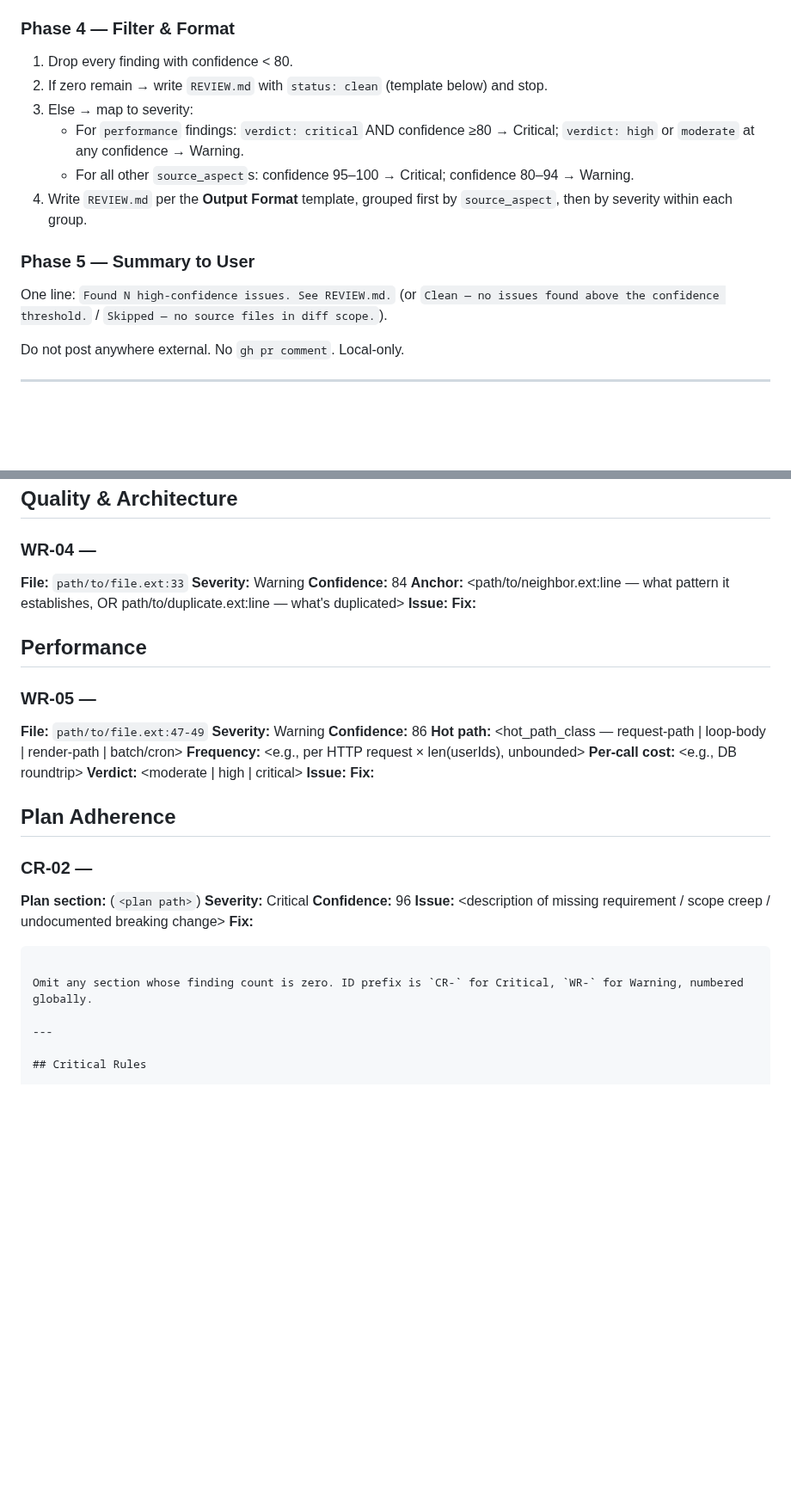
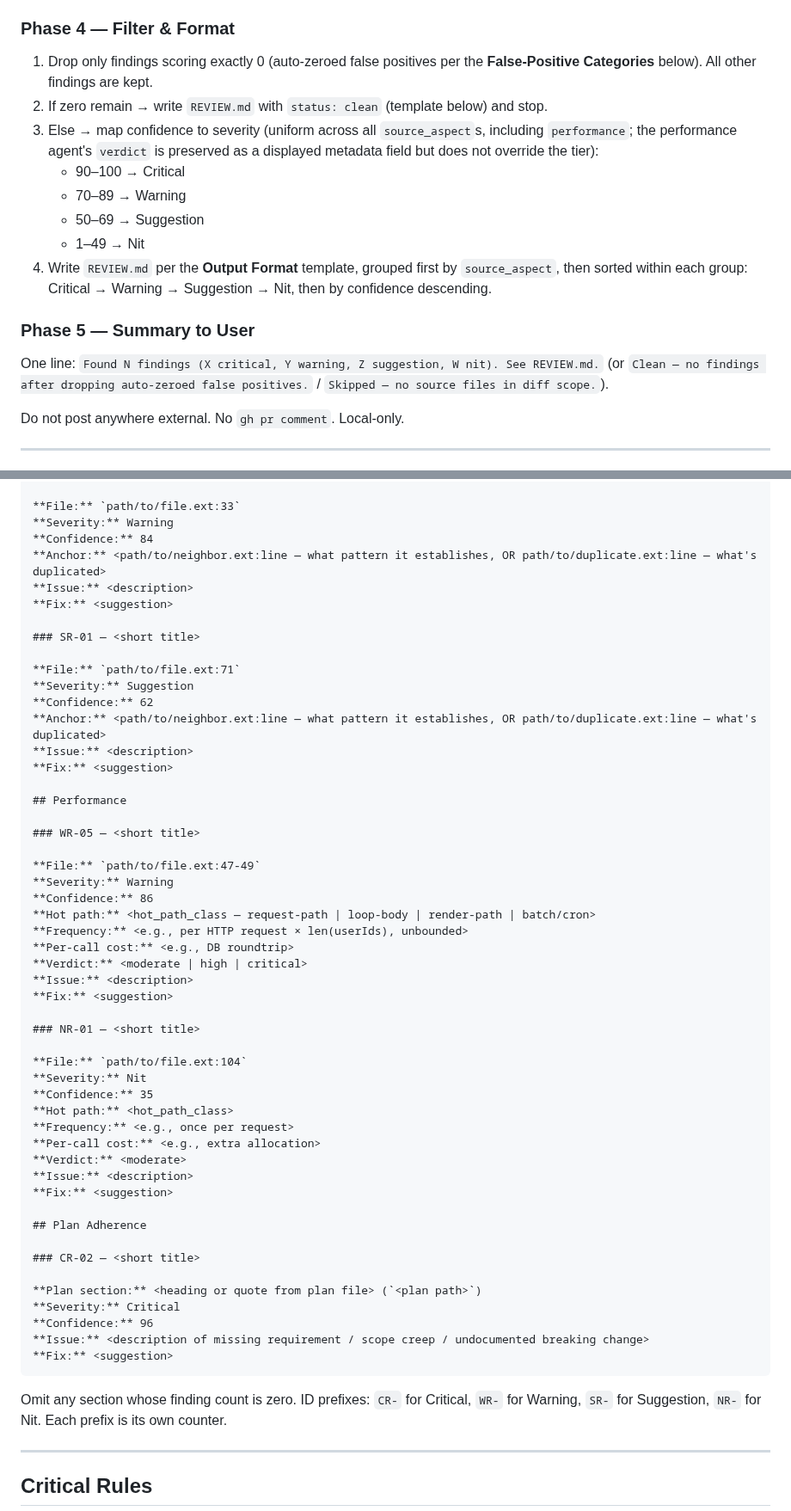
Before and after one commit to FooJiaYin/dev-skills, a Markdown page: skills/code-review/SKILL.md, 2 parts joined by grey strips. Shown at 86% size. Drawn GitHub-style; blank space fills up the shorter version.

Commit message:
feat(code-review): tier sub-80 findings instead of dropping them
Surface the long tail of mid- and low-confidence findings as demoted
tiers (Suggestion / Nit) so reviewers see them without conflating with
the high-confidence Critical / Warning bucket. Phase 4 now drops only
confidence-0 (auto-FP) and bins the rest into four tiers: 90–100
Critical, 70–89 Warning, 50–69 Suggestion, 1–49 Nit. Performance
agent's verdict becomes displayed metadata; uniform confidence-only
mapping applies across all source_aspects.

Co-Authored-By: Claude Opus 4.7 (1M context) <noreply@anthropic.com>

`````diff
--- a/skills/code-review/SKILL.md
+++ b/skills/code-review/SKILL.md
@@ -69,16 +69,18 @@ The scorer returns a single integer 0–100 per the **Confidence Rubric** below.
 
 ### Phase 4 — Filter & Format
 
-1. Drop every finding with confidence < 80.
+1. Drop only findings scoring exactly 0 (auto-zeroed false positives per the **False-Positive Categories** below). All other findings are kept.
 2. If zero remain → write `REVIEW.md` with `status: clean` (template below) and stop.
-3. Else → map to severity:
-   - For `performance` findings: `verdict: critical` AND confidence ≥80 → Critical; `verdict: high` or `moderate` at any confidence → Warning.
-   - For all other `source_aspect`s: confidence 95–100 → Critical; confidence 80–94 → Warning.
-4. Write `REVIEW.md` per the **Output Format** template, grouped first by `source_aspect`, then by severity within each group.
+3. Else → map confidence to severity (uniform across all `source_aspect`s, including `performance`; the performance agent's `verdict` is preserved as a displayed metadata field but does not override the tier):
+   - 90–100 → Critical
+   - 70–89 → Warning
+   - 50–69 → Suggestion
+   - 1–49 → Nit
+4. Write `REVIEW.md` per the **Output Format** template, grouped first by `source_aspect`, then sorted within each group: Critical → Warning → Suggestion → Nit, then by confidence descending.
 
 ### Phase 5 — Summary to User
 
-One line: `Found N high-confidence issues. See REVIEW.md.` (or `Clean — no issues found above the confidence threshold.` / `Skipped — no source files in diff scope.`).
+One line: `Found N findings (X critical, Y warning, Z suggestion, W nit). See REVIEW.md.` (or `Clean — no findings after dropping auto-zeroed false positives.` / `Skipped — no source files in diff scope.`).
 
 Do not post anywhere external. No `gh pr comment`. Local-only.
 
@@ -228,6 +232,15 @@ status: clean | issues_found | skipped
 **Issue:** <description>
 **Fix:** <suggestion>
 
+### SR-01 — <short title>
+
+**File:** `path/to/file.ext:71`
+**Severity:** Suggestion
+**Confidence:** 62
+**Anchor:** <path/to/neighbor.ext:line — what pattern it establishes, OR path/to/duplicate.ext:line — what's duplicated>
+**Issue:** <description>
+**Fix:** <suggestion>
+
 ## Performance
 
 ### WR-05 — <short title>
@@ -242,6 +255,18 @@ status: clean | issues_found | skipped
 **Issue:** <description>
 **Fix:** <suggestion>
 
+### NR-01 — <short title>
+
+**File:** `path/to/file.ext:104`
+**Severity:** Nit
+**Confidence:** 35
+**Hot path:** <hot_path_class>
+**Frequency:** <e.g., once per request>
+**Per-call cost:** <e.g., extra allocation>
+**Verdict:** <moderate>
+**Issue:** <description>
+**Fix:** <suggestion>
+
 ## Plan Adherence
 
 ### CR-02 — <short title>
@@ -251,9 +276,9 @@ status: clean | issues_found | skipped
 **Confidence:** 96
 **Issue:** <description of missing requirement / scope creep / undocumented breaking change>
 **Fix:** <suggestion>
-```
+````
 
-Omit any section whose finding count is zero. ID prefix is `CR-` for Critical, `WR-` for Warning, numbered globally.
+Omit any section whose finding count is zero. ID prefixes: `CR-` for Critical, `WR-` for Warning, `SR-` for Suggestion, `NR-` for Nit. Each prefix is its own counter.
 
 ---
 
`````
Also changed, not shown: other parts of skills/code-review/SKILL.md (+6 -4 lines), README.md (+2 -2 lines).
